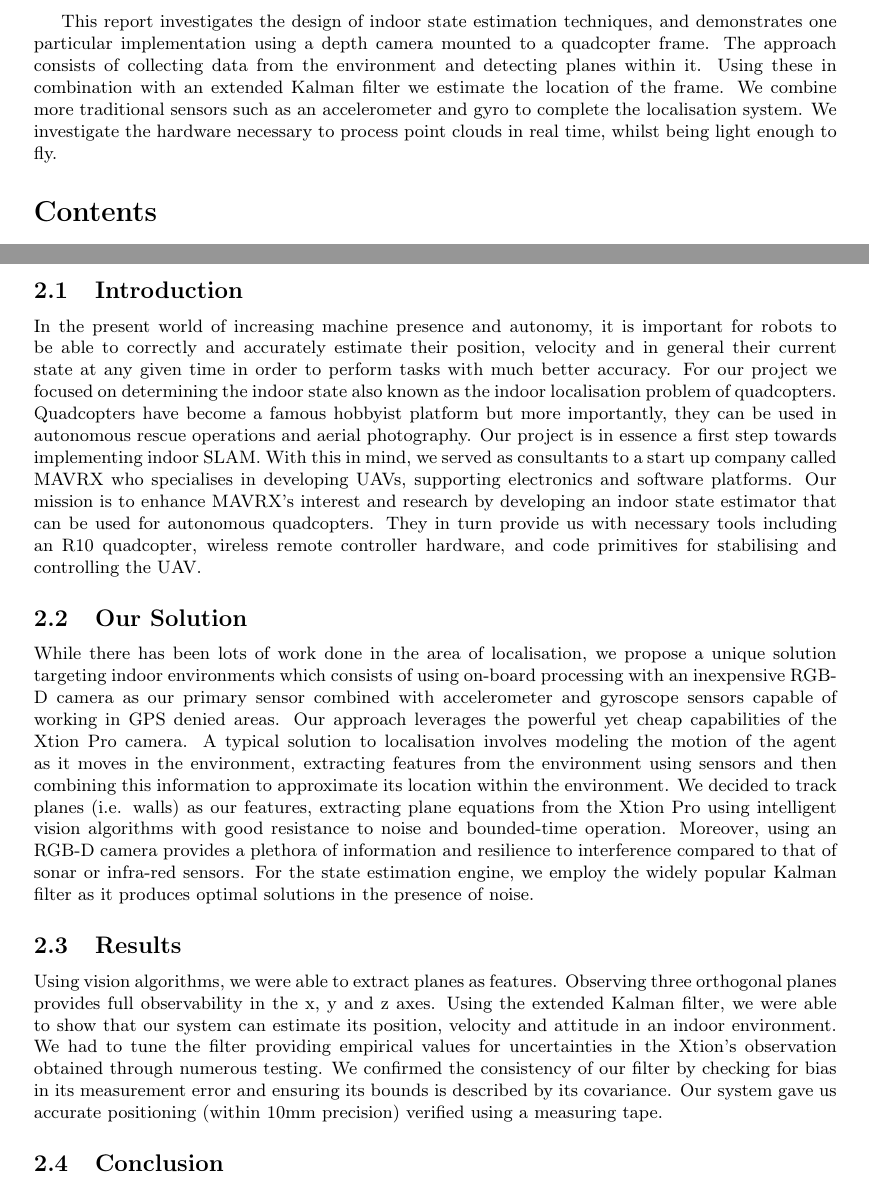
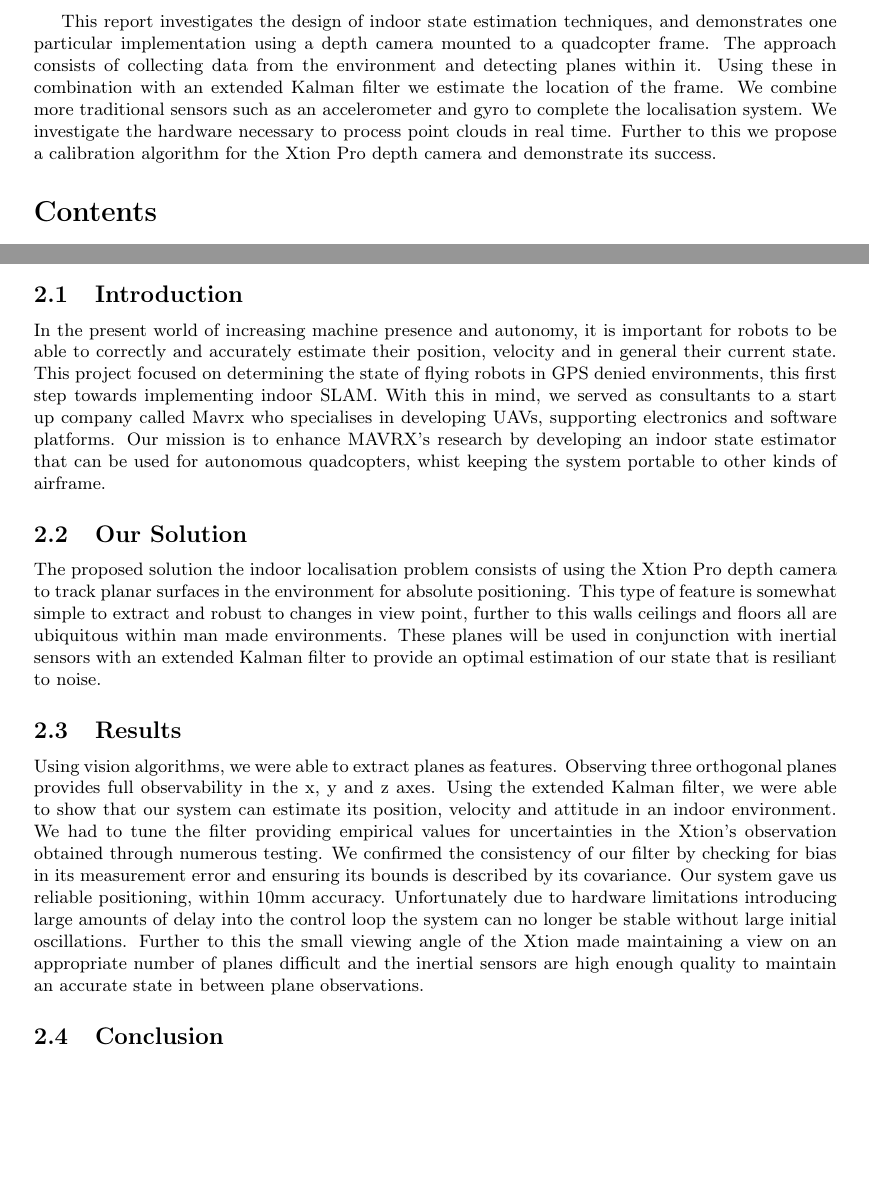
Before and after one commit to proftom/QuadCopter, a LaTeX document (report/Report.tex): two parts of pages 1 and 3 of 25, joined at a grey line, cut so that both start at the same text, the shorter picture padded with empty space. Compiled offline with pdfLaTeX.

Commit message:
incremental to minimise colissions

```diff
--- a/report/Report.tex
+++ b/report/Report.tex
@@ -100,7 +100,7 @@ columns=flexible
 %\center{\textbf{\large{\emph{"...a profound trust in the advances of science."}	}}}
 
 \abstract{
-This report investigates the design of indoor state estimation techniques, and demonstrates one particular implementation using a depth camera mounted to a quadcopter frame. The approach consists of collecting data from the environment and detecting planes within it. Using these in combination with an extended Kalman filter we estimate the location of the frame. We combine more traditional sensors such as an accelerometer and gyro to complete the localisation system. We investigate the hardware necessary to process point clouds in real time, whilst being light enough to fly.
+This report investigates the design of indoor state estimation techniques, and demonstrates one particular implementation using a depth camera mounted to a quadcopter frame. The approach consists of collecting data from the environment and detecting planes within it. Using these in combination with an extended Kalman filter we estimate the location of the frame. We combine more traditional sensors such as an accelerometer and gyro to complete the localisation system. We investigate the hardware necessary to process point clouds in real time. Further to this we propose a calibration algorithm for the Xtion Pro depth camera and demonstrate its success.
 \tableofcontents
 
 %todo: kill acronyms
@@ -134,11 +134,14 @@ This report investigates the design of indoor state estimation techniques, and d
 \subsection{Introduction}
 %todo: Ryan: imo rewrite quite a lot of exec sum
 %todo: exec sum should be at the front? separate doc?
-In the present world of increasing machine presence and autonomy, it is important for robots to be able to correctly and accurately estimate their position, velocity and in general their current state at any given time in order to perform tasks with much better accuracy. For our project we focused on determining the indoor state also known as the indoor localisation problem of quadcopters. Quadcopters have become a famous hobbyist platform but more importantly, they can be used in autonomous rescue operations and aerial photography. Our project is in essence a first step towards implementing indoor SLAM. With this in mind, we served as consultants to a start up company called MAVRX who specialises in developing UAVs, supporting electronics and software platforms. Our mission is to enhance MAVRX's interest and research by developing an indoor state estimator that can be used for autonomous quadcopters. They in turn provide us with necessary tools including an R10 quadcopter, wireless remote controller hardware, and code primitives for stabilising and controlling the UAV.
+In the present world of increasing machine presence and autonomy, it is important for robots to be able to correctly and accurately estimate their position, velocity and in general their current state. This project focused on determining the state of flying robots in GPS denied environments, this first step towards implementing indoor SLAM. With this in mind, we served as consultants to a start up company called Mavrx who specialises in developing UAVs, supporting electronics and software platforms. Our mission is to enhance MAVRX's  research by developing an indoor state estimator that can be used for autonomous quadcopters, whist keeping the system portable to other kinds of airframe.
 \subsection{Our Solution}
-While there has been lots of work done in the area of localisation, we propose a unique solution targeting indoor environments which consists of using on-board processing with an inexpensive RGB-D camera as our primary sensor combined with accelerometer and gyroscope sensors capable of working in GPS denied areas. Our approach leverages the powerful yet cheap capabilities of the Xtion Pro camera. A typical solution to localisation involves modeling the motion of the agent as it moves in the environment, extracting features from the environment using sensors and then combining this information to approximate its location within the environment. We decided to track planes (i.e. walls) as our features, extracting plane equations from the Xtion Pro using intelligent vision algorithms with good resistance to noise and bounded-time operation. Moreover, using an RGB-D camera provides a plethora of information and resilience to interference compared to that of sonar or infra-red sensors. For the state estimation engine, we employ the widely popular Kalman filter as it produces optimal solutions in the presence of noise.
+The proposed solution the indoor localisation problem consists of using the Xtion Pro depth camera to track planar surfaces in the environment for absolute positioning. This type of feature is somewhat simple to extract and robust to changes in view point, further to this walls ceilings and floors all are ubiquitous within man made environments. These planes will be used in conjunction with inertial sensors with an extended Kalman filter to provide an optimal estimation of our state that is resiliant to noise.
+
+
+%We propose a solution targeting indoor environments which consists of using on-board processing with an inexpensive RGB-D camera as our primary sensor combined with accelerometer and gyroscope sensors capable of working in GPS denied areas. Our approach leverages the powerful yet cheap capabilities of the Xtion Pro camera. A typical solution to localisation involves modelling the motion of the agent as it moves in the environment, extracting features from the environment using sensors and then combining this information to approximate its location within the environment. We decided to track planes (i.e. walls) as our features, extracting plane equations from the Xtion Pro using intelligent vision algorithms with good resistance to noise and bounded-time operation. Moreover, using an RGB-D camera provides a plethora of information and resilience to interference compared to that of sonar or infra-red sensors. For the state estimation engine, we employ the widely popular Kalman filter as it produces optimal solutions in the presence of noise.
 \subsection{Results}
-Using vision algorithms, we were able to extract planes as features. Observing three orthogonal planes provides full observability in the x, y and z axes. Using the extended Kalman filter, we were able to show that our system can estimate its position, velocity and attitude in an indoor environment. We had to tune the filter providing empirical values for uncertainties in the Xtion's observation obtained through numerous testing. We confirmed the consistency of our filter by checking for bias in its measurement error and ensuring its bounds is described by its covariance. Our system gave us accurate positioning (within 10mm precision) verified using a measuring tape.
+Using vision algorithms, we were able to extract planes as features. Observing three orthogonal planes provides full observability in the x, y and z axes. Using the extended Kalman filter, we were able to show that our system can estimate its position, velocity and attitude in an indoor environment. We had to tune the filter providing empirical values for uncertainties in the Xtion's observation obtained through numerous testing. We confirmed the consistency of our filter by checking for bias in its measurement error and ensuring its bounds is described by its covariance. Our system gave us reliable positioning, within 10mm accuracy. Unfortunately due to hardware limitations introducing large amounts of delay into the control loop the system can no longer be stable without large initial oscillations. Further to this the small viewing angle of the Xtion made maintaining a view on an appropriate number of planes difficult and the inertial sensors are high enough quality to maintain an accurate state in between plane observations.
 
 \subsection{Conclusion}
 Localisation and state estimation is a first step towards full autonomous simultaneous localisation and mapping which combined with the high maneuverability of a quadcopter opens up new domains in robotic applications. We have thus pushed forward a bit the goal of our client company, Mavrx in developing unmanned aerial vehicles. Our project has shown and demonstrated the possibilities of indoor state estimation without GPS data which has commercial benefits in the aerial photography market as well as applications in search and rescue operations. Our system can be applied in the industry where aerial monitoring is essential such as pipeline inspection and area mapping.
```
Also changed, not shown: report/Report.tex (2 more changed lines).
